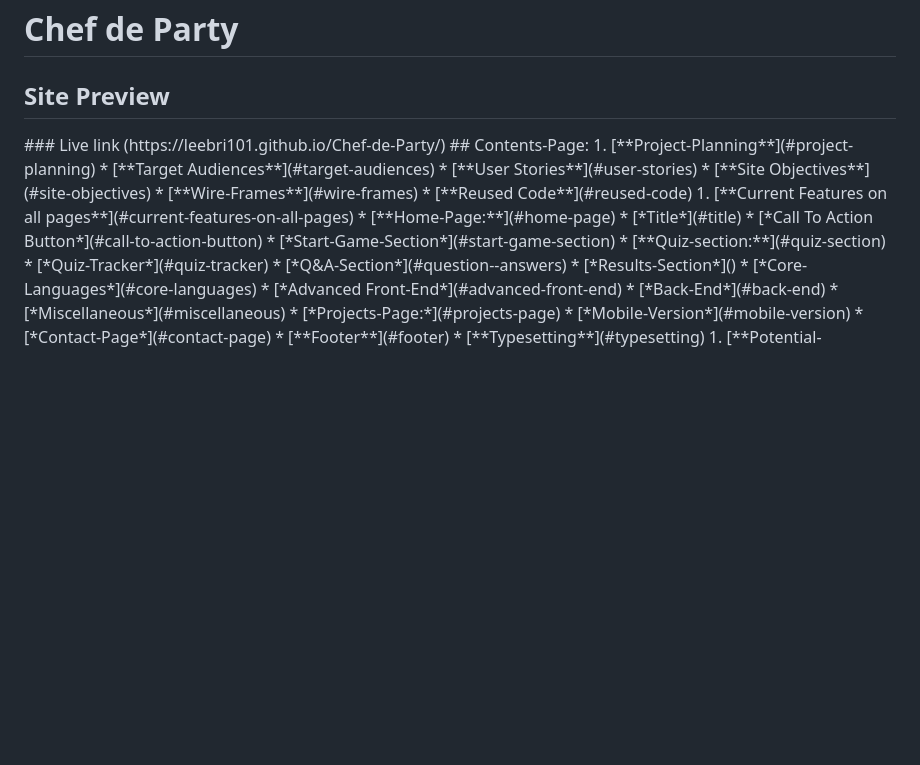
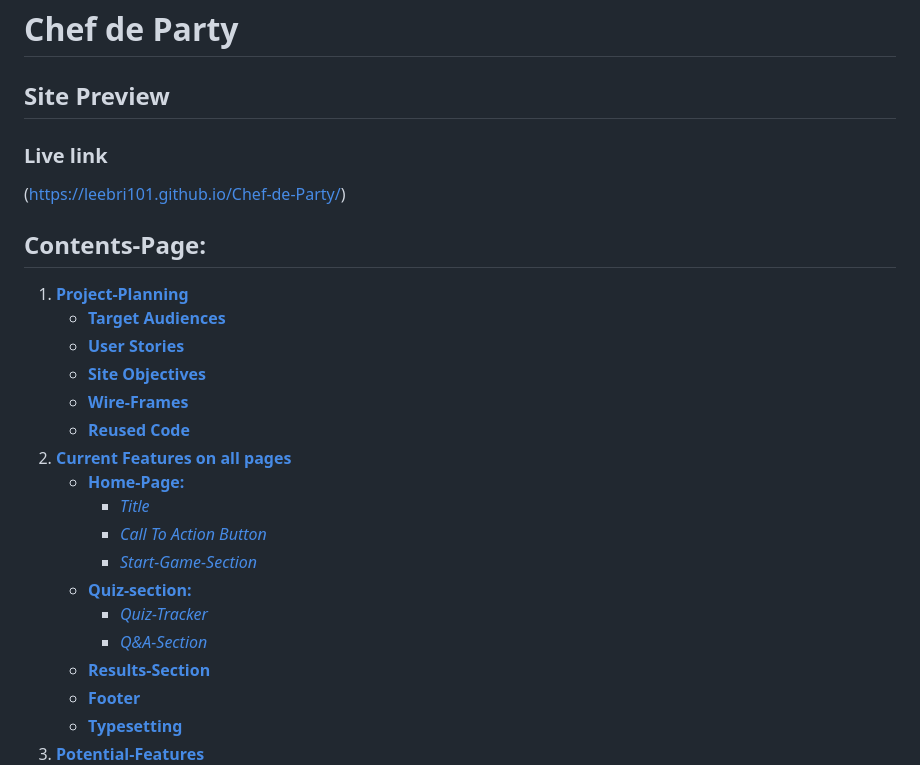
Before and after one commit to leebri101/Chef-de-Party, a Markdown page: README.md, the part around one of its changes. Rendered like a GitHub page; blank space fills up the shorter version.

Commit message:
Restructure of README file contents page

```diff
--- a/README.md
+++ b/README.md
@@ -1,6 +1,5 @@
 # **Chef de Party**
 ## **Site Preview**
-<!-->
 ### Live link
 (https://leebri101.github.io/Chef-de-Party/)
 ## Contents-Page:
@@ -18,14 +17,7 @@
     * [**Quiz-section:**](#quiz-section)
         * [*Quiz-Tracker*](#quiz-tracker)
         * [*Q&A-Section*](#question--answers)
-    * [*Results-Section*]()
-        * [*Core-Languages*](#core-languages)
-        * [*Advanced Front-End*](#advanced-front-end)
-        * [*Back-End*](#back-end)
-        * [*Miscellaneous*](#miscellaneous)
-    * [*Projects-Page:*](#projects-page)
-        * [*Mobile-Version*](#mobile-version)
-    * [*Contact-Page*](#contact-page)
+    * [**Results-Section**](#results-section)
     * [**Footer**](#footer)
     * [**Typesetting**](#typesetting)
 1. [**Potential-Features**](#future-enhancements)
```
Also changed, not shown: other parts of README.md (+1 -0 lines).
